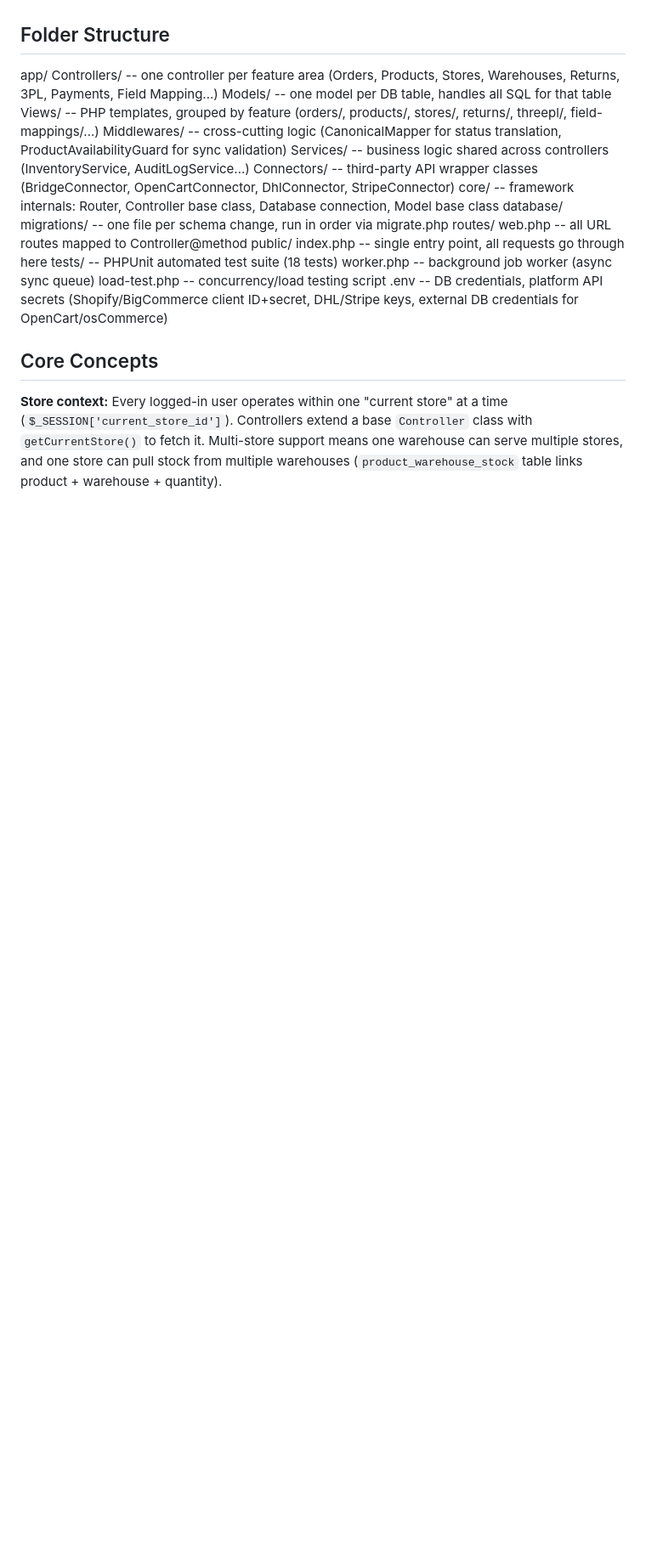
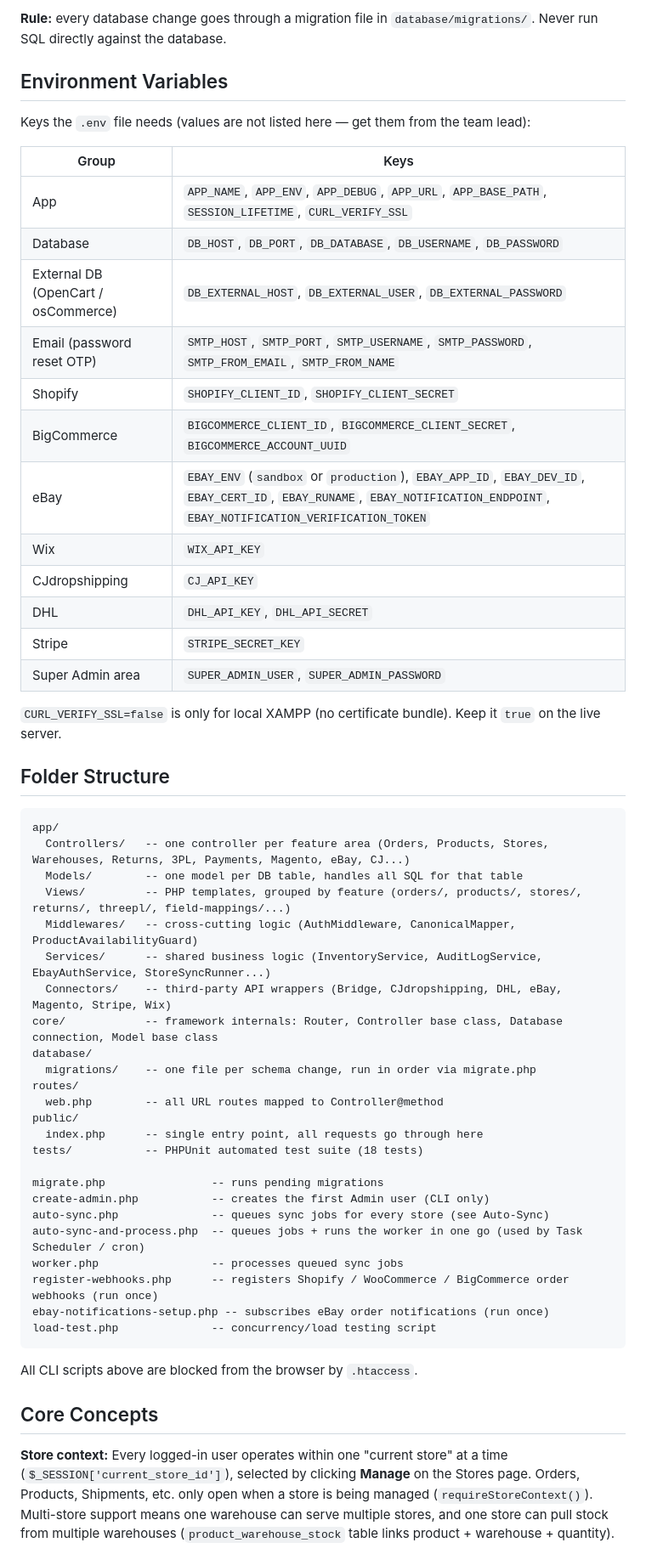
Before and after one commit to FinovoGlobalSAR/finovo-oms-and-wms, a Markdown page: README.md, the part around one of its changes. Shown at 85% size. Drawn GitHub-style; blank space fills up the shorter version.

Commit message:
Update README: new integrations (eBay, Magento, CJ, Wix), auto-sync, order push, env/sql not in repo

````diff
--- a/README.md
+++ b/README.md
@@ -29,26 +55,58 @@ C:\xampp\php\php.exe -S localhost:8000 -t public public/index.php
+**Rule:** every database change goes through a migration file in `database/migrations/`. Never run SQL directly against the database.
+
+## Environment Variables
+
+Keys the `.env` file needs (values are not listed here — get them from the team lead):
+
+| Group | Keys |
+|---|---|
+| App | `APP_NAME`, `APP_ENV`, `APP_DEBUG`, `APP_URL`, `APP_BASE_PATH`, `SESSION_LIFETIME`, `CURL_VERIFY_SSL` |
+| Database | `DB_HOST`, `DB_PORT`, `DB_DATABASE`, `DB_USERNAME`, `DB_PASSWORD` |
+| External DB (OpenCart / osCommerce) | `DB_EXTERNAL_HOST`, `DB_EXTERNAL_USER`, `DB_EXTERNAL_PASSWORD` |
+| Email (password reset OTP) | `SMTP_HOST`, `SMTP_PORT`, `SMTP_USERNAME`, `SMTP_PASSWORD`, `SMTP_FROM_EMAIL`, `SMTP_FROM_NAME` |
+| Shopify | `SHOPIFY_CLIENT_ID`, `SHOPIFY_CLIENT_SECRET` |
+| BigCommerce | `BIGCOMMERCE_CLIENT_ID`, `BIGCOMMERCE_CLIENT_SECRET`, `BIGCOMMERCE_ACCOUNT_UUID` |
+| eBay | `EBAY_ENV` (`sandbox` or `production`), `EBAY_APP_ID`, `EBAY_DEV_ID`, `EBAY_CERT_ID`, `EBAY_RUNAME`, `EBAY_NOTIFICATION_ENDPOINT`, `EBAY_NOTIFICATION_VERIFICATION_TOKEN` |
+| Wix | `WIX_API_KEY` |
+| CJdropshipping | `CJ_API_KEY` |
+| DHL | `DHL_API_KEY`, `DHL_API_SECRET` |
+| Stripe | `STRIPE_SECRET_KEY` |
+| Super Admin area | `SUPER_ADMIN_USER`, `SUPER_ADMIN_PASSWORD` |
+
+`CURL_VERIFY_SSL=false` is only for local XAMPP (no certificate bundle). Keep it `true` on the live server.
 
 ## Folder Structure
 
+```
 app/
-Controllers/ -- one controller per feature area (Orders, Products, Stores, Warehouses, Returns, 3PL, Payments, Field Mapping...)
-Models/ -- one model per DB table, handles all SQL for that table
-Views/ -- PHP templates, grouped by feature (orders/, products/, stores/, returns/, threepl/, field-mappings/...)
-Middlewares/ -- cross-cutting logic (CanonicalMapper for status translation, ProductAvailabilityGuard for sync validation)
-Services/ -- business logic shared across controllers (InventoryService, AuditLogService...)
-Connectors/ -- third-party API wrapper classes (BridgeConnector, OpenCartConnector, DhlConnector, StripeConnector)
-core/ -- framework internals: Router, Controller base class, Database connection, Model base class
+  Controllers/   -- one controller per feature area (Orders, Products, Stores, Warehouses, Returns, 3PL, Payments, Magento, eBay, CJ...)
+  Models/        -- one model per DB table, handles all SQL for that table
+  Views/         -- PHP templates, grouped by feature (orders/, products/, stores/, returns/, threepl/, field-mappings/...)
+  Middlewares/   -- cross-cutting logic (AuthMiddleware, CanonicalMapper, ProductAvailabilityGuard)
+  Services/      -- shared business logic (InventoryService, AuditLogService, EbayAuthService, StoreSyncRunner...)
+  Connectors/    -- third-party API wrappers (Bridge, CJdropshipping, DHL, eBay, Magento, Stripe, Wix)
+core/            -- framework internals: Router, Controller base class, Database connection, Model base class
 database/
-migrations/ -- one file per schema change, run in order via migrate.php
+  migrations/    -- one file per schema change, run in order via migrate.php
 routes/
-web.php -- all URL routes mapped to Controller@method
+  web.php        -- all URL routes mapped to Controller@method
 public/
-index.php -- single entry point, all requests go through here
-tests/ -- PHPUnit automated test suite (18 tests)
-worker.php -- background job worker (async sync queue)
-load-test.php -- concurrency/load testing script
-.env -- DB credentials, platform API secrets (Shopify/BigCommerce client ID+secret, DHL/Stripe keys, external DB credentials for OpenCart/osCommerce)
+  index.php      -- single entry point, all requests go through here
+tests/           -- PHPUnit automated test suite (18 tests)
+
+migrate.php                -- runs pending migrations
+create-admin.php           -- creates the first Admin user (CLI only)
+auto-sync.php              -- queues sync jobs for every store (see Auto-Sync)
+auto-sync-and-process.php  -- queues jobs + runs the worker in one go (used by Task Scheduler / cron)
+worker.php                 -- processes queued sync jobs
+register-webhooks.php      -- registers Shopify / WooCommerce / BigCommerce order webhooks (run once)
+ebay-notifications-setup.php -- subscribes eBay order notifications (run once)
+load-test.php              -- concurrency/load testing script
+```
+
+All CLI scripts above are blocked from the browser by `.htaccess`.
 
 ## Core Concepts
 
-**Store context:** Every logged-in user operates within one "current store" at a time (`$_SESSION['current_store_id']`). Controllers extend a base `Controller` class with `getCurrentStore()` to fetch it. Multi-store support means one warehouse can serve multiple stores, and one store can pull stock from multiple warehouses (`product_warehouse_stock` table links product + warehouse + quantity).
+**Store context:** Every logged-in user operates within one "current store" at a time (`$_SESSION['current_store_id']`), selected by clicking **Manage** on the Stores page. Orders, Products, Shipments, etc. only open when a store is being managed (`requireStoreContext()`). Multi-store support means one warehouse can serve multiple stores, and one store can pull stock from multiple warehouses (`product_warehouse_stock` table links product + warehouse + quantity).
 
````
Also changed, not shown: other parts of README.md (+112 -39 lines).
